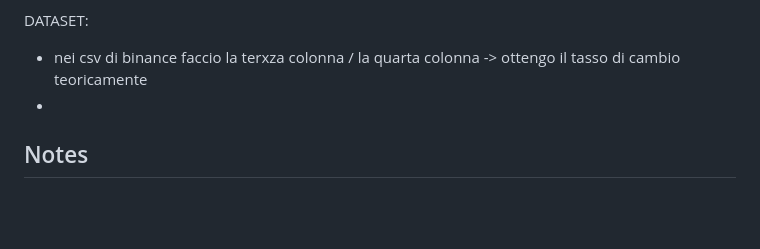
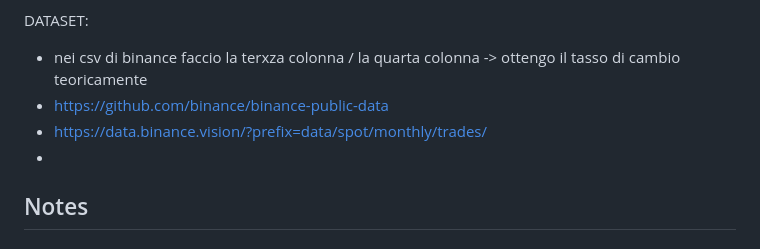
Before and after one commit to Mark55X/LearningFromNetworksProject, a Markdown page: README.md, the part around the change. Drawn GitHub-style; blank space fills up the shorter version.

```diff
--- a/README.md
+++ b/README.md
@@ -26,6 +26,8 @@ PER RICERCA DEI CICLI:
 
 DATASET:
 - nei csv di binance faccio la terxza colonna / la quarta colonna -> ottengo il tasso di cambio teoricamente
+- https://github.com/binance/binance-public-data
+- https://data.binance.vision/?prefix=data/spot/monthly/trades/
 -
 ## Notes
 
```
